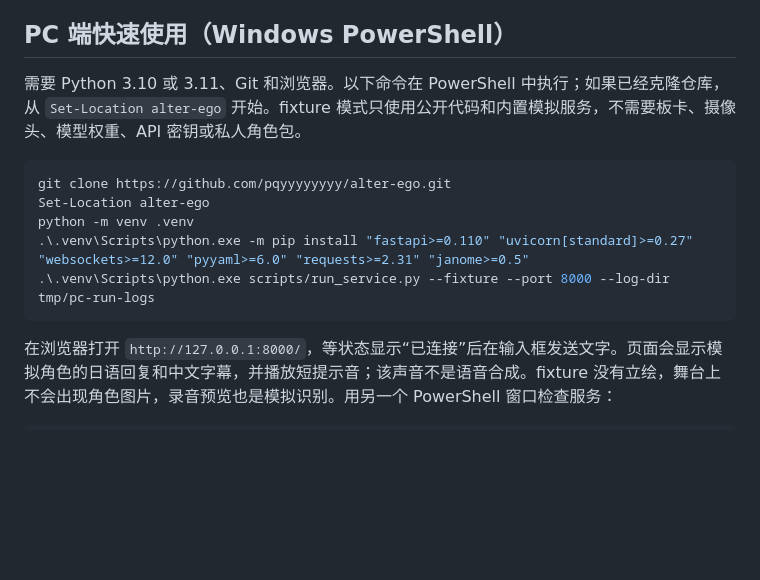
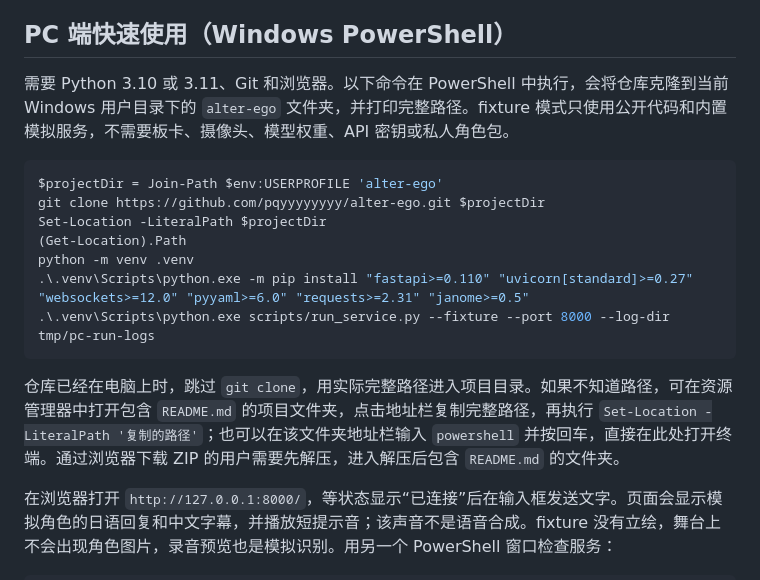
Before and after one commit to pqyyyyyyyy/alter-ego, a Markdown page: README.md, the part around the change. Rendered like a GitHub page; blank space fills up the shorter version.

Commit message:
docs: clarify PC project path instructions

````diff
--- a/README.md
+++ b/README.md
@@ -6,15 +6,19 @@ Alter-Ego 是一个面向边缘 AI 开发板的端侧虚拟形象交互运行时
 
 ## PC 端快速使用（Windows PowerShell）
 
-需要 Python 3.10 或 3.11、Git 和浏览器。以下命令在 PowerShell 中执行；如果已经克隆仓库，从 `Set-Location alter-ego` 开始。fixture 模式只使用公开代码和内置模拟服务，不需要板卡、摄像头、模型权重、API 密钥或私人角色包。
+需要 Python 3.10 或 3.11、Git 和浏览器。以下命令在 PowerShell 中执行，会将仓库克隆到当前 Windows 用户目录下的 `alter-ego` 文件夹，并打印完整路径。fixture 模式只使用公开代码和内置模拟服务，不需要板卡、摄像头、模型权重、API 密钥或私人角色包。
 
 ```powershell
-git clone https://github.com/pqyyyyyyyy/alter-ego.git
-Set-Location alter-ego
+$projectDir = Join-Path $env:USERPROFILE 'alter-ego'
+git clone https://github.com/pqyyyyyyyy/alter-ego.git $projectDir
+Set-Location -LiteralPath $projectDir
+(Get-Location).Path
 python -m venv .venv
 .\.venv\Scripts\python.exe -m pip install "fastapi>=0.110" "uvicorn[standard]>=0.27" "websockets>=12.0" "pyyaml>=6.0" "requests>=2.31" "janome>=0.5"
 .\.venv\Scripts\python.exe scripts/run_service.py --fixture --port 8000 --log-dir tmp/pc-run-logs
 ```
+
+仓库已经在电脑上时，跳过 `git clone`，用实际完整路径进入项目目录。如果不知道路径，可在资源管理器中打开包含 `README.md` 的项目文件夹，点击地址栏复制完整路径，再执行 `Set-Location -LiteralPath '复制的路径'`；也可以在该文件夹地址栏输入 `powershell` 并按回车，直接在此处打开终端。通过浏览器下载 ZIP 的用户需要先解压，进入解压后包含 `README.md` 的文件夹。
 
 在浏览器打开 `http://127.0.0.1:8000/`，等状态显示“已连接”后在输入框发送文字。页面会显示模拟角色的日语回复和中文字幕，并播放短提示音；该声音不是语音合成。fixture 没有立绘，舞台上不会出现角色图片，录音预览也是模拟识别。用另一个 PowerShell 窗口检查服务：
 
````
